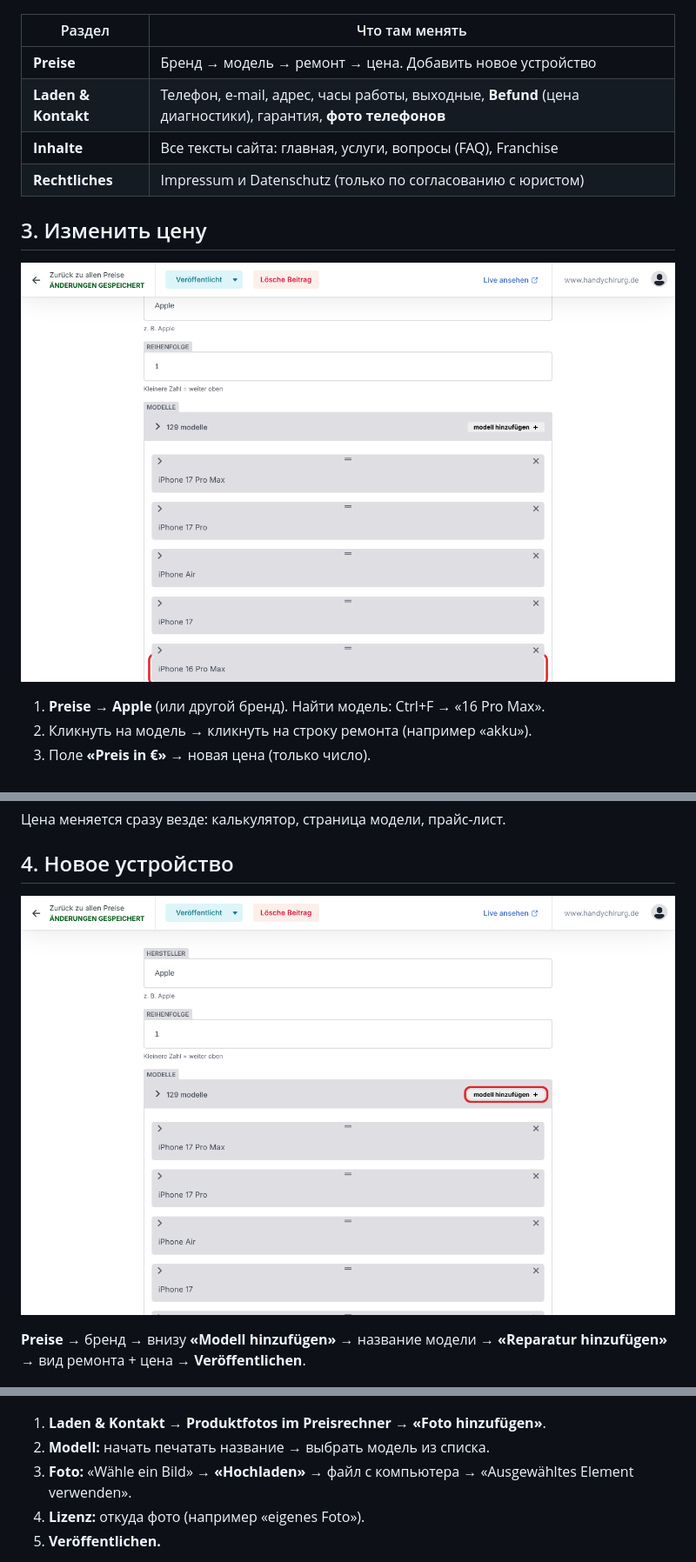
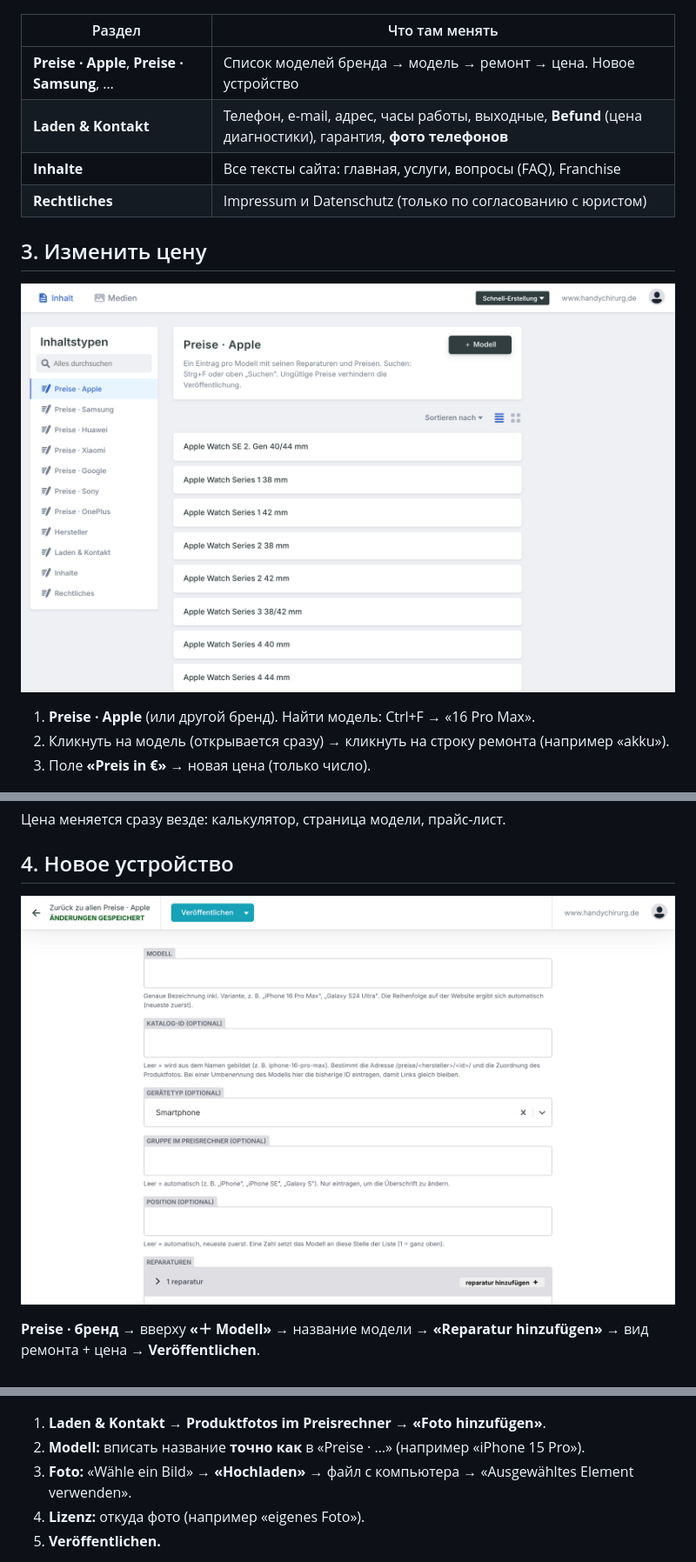
Before and after one commit to aik570/my-web-, a Markdown page: docs/anleitung/ADMIN-ANLEITUNG-RU.md, 3 parts joined by grey strips. Shown at 87% size. GitHub-like rendering; pictures changed too: docs/anleitung/bilder/03-modell-finden.png, docs/anleitung/bilder/05-geraet-hinzufuegen.png.

```diff
--- a/docs/anleitung/ADMIN-ANLEITUNG-RU.md
+++ b/docs/anleitung/ADMIN-ANLEITUNG-RU.md
@@ -18,7 +18,7 @@
 
 | Раздел | Что там менять |
 |---|---|
-| **Preise** | Бренд → модель → ремонт → цена. Добавить новое устройство |
+| **Preise · Apple**, **Preise · Samsung**, … | Список моделей бренда → модель → ремонт → цена. Новое устройство |
 | **Laden & Kontakt** | Телефон, e-mail, адрес, часы работы, выходные, **Befund** (цена диагностики), гарантия, **фото телефонов** |
 | **Inhalte** | Все тексты сайта: главная, услуги, вопросы (FAQ), Franchise |
 | **Rechtliches** | Impressum и Datenschutz (только по согласованию с юристом) |
@@ -27,8 +27,8 @@
 
 ![Найти модель](bilder/03-modell-finden.png)
 
-1. **Preise** → **Apple** (или другой бренд). Найти модель: Ctrl+F → «16 Pro Max».
-2. Кликнуть на модель → кликнуть на строку ремонта (например «akku»).
+1. **Preise · Apple** (или другой бренд). Найти модель: Ctrl+F → «16 Pro Max».
+2. Кликнуть на модель (открывается сразу) → кликнуть на строку ремонта (например «akku»).
 3. Поле **«Preis in €»** → новая цена (только число).
 
 ![Цена](bilder/04-preis-aendern.png)
@@ -41,7 +41,7 @@
 
 ![Добавить](bilder/05-geraet-hinzufuegen.png)
 
-**Preise** → бренд → внизу **«Modell hinzufügen»** → название модели → **«Reparatur hinzufügen»** → вид ремонта + цена → **Veröffentlichen**.
+**Preise · бренд** → вверху **«＋ Modell»** → название модели → **«Reparatur hinzufügen»** → вид ремонта + цена → **Veröffentlichen**.
 
 ![Заполнить](bilder/06-geraet-ausfuellen.png)
 
@@ -50,7 +50,7 @@
 ![Фото](bilder/07a-foto-hinzufuegen.png)
 
 1. **Laden & Kontakt** → **Produktfotos im Preisrechner** → **«Foto hinzufügen»**.
-2. **Modell:** начать печатать название → выбрать модель из списка.
+2. **Modell:** вписать название **точно как** в «Preise · …» (например «iPhone 15 Pro»).
 3. **Foto:** «Wähle ein Bild» → **«Hochladen»** → файл с компьютера → «Ausgewähltes Element verwenden».
 4. **Lizenz:** откуда фото (например «eigenes Foto»).
 5. **Veröffentlichen.**
```
Also changed, not shown: docs/anleitung/ADMIN-ANLEITUNG.md (+5 -5 lines), 3 other files.
